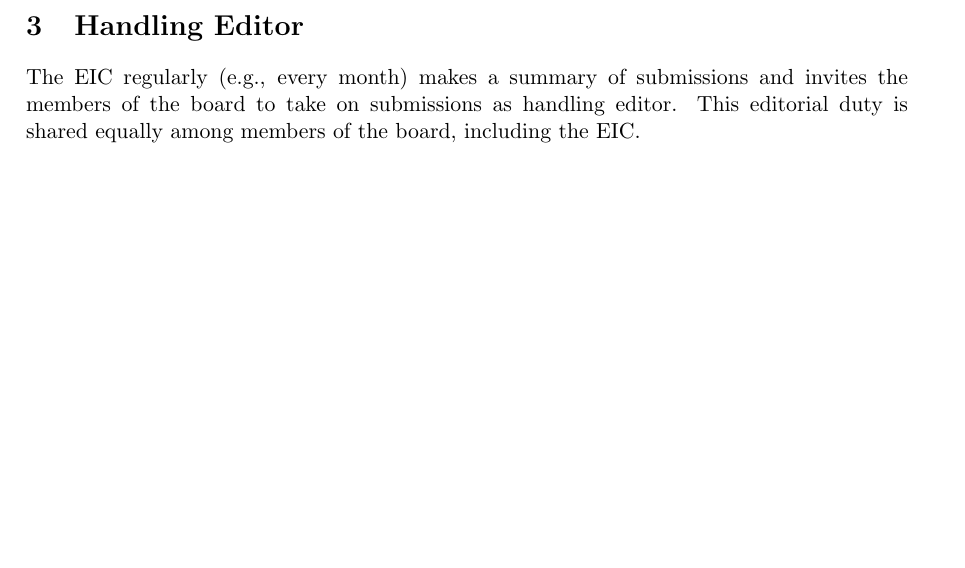
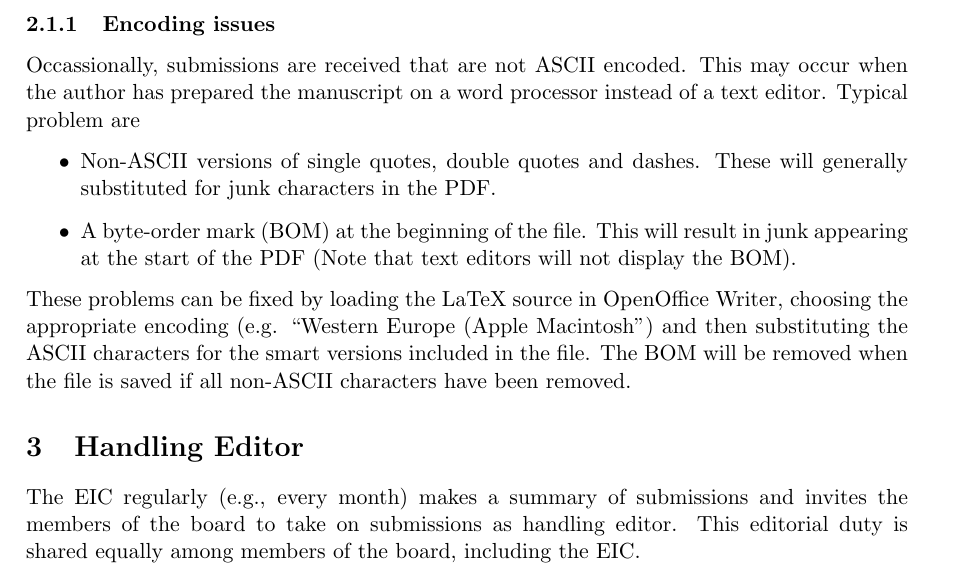
Before and after one commit to rjournal/share, a LaTeX document (SOPS.tex): part of page 4 of 11, cut at the place of the change, the shorter picture padded with empty space. Compiled offline with pdfLaTeX.

Commit message:
Update SOPS to include information on encoding issues.
git-svn-id: https://svn.r-project.org/Rjournal-adm/trunk@1111 22ed78ba-93e8-4222-b464-aca514ab8904

```diff
--- a/SOPS.tex
+++ b/SOPS.tex
@@ -171,6 +171,24 @@ board may handle a new submission if they follow the same procedure.
   submitted PDF file using the \texttt{diffpdf} tool
   (\url{http://www.qtrac.eu/diffpdf.html}).
 \end{itemize}
+
+\subsubsection{Encoding issues}
+
+Occassionally, submissions are received that are not ASCII encoded.
+This may occur when the author has prepared the manuscript on a word
+processor instead of a text editor. Typical problem are
+\begin{itemize}
+\item Non-ASCII versions of single quotes, double quotes and dashes.
+  These will generally substituted for junk characters in the PDF.
+\item A byte-order mark (BOM) at the beginning of the file. This will
+  result in junk appearing at the start of the PDF (Note that text
+  editors will not display the BOM).
+\end{itemize}
+These problems can be fixed by loading the LaTeX source in OpenOffice
+Writer, choosing the appropriate encoding (e.g. ``Western Europe (Apple
+Macintosh'') and then substituting the ASCII characters for the
+smart versions included in the file. The BOM will be removed when
+the file is saved if all non-ASCII characters have been removed.
 
 \section{Handling Editor}
 
```
